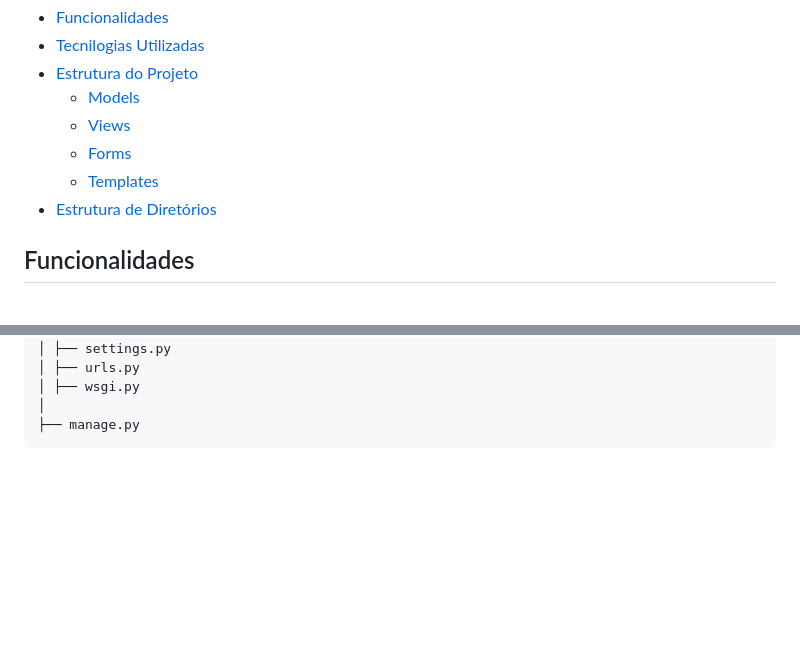
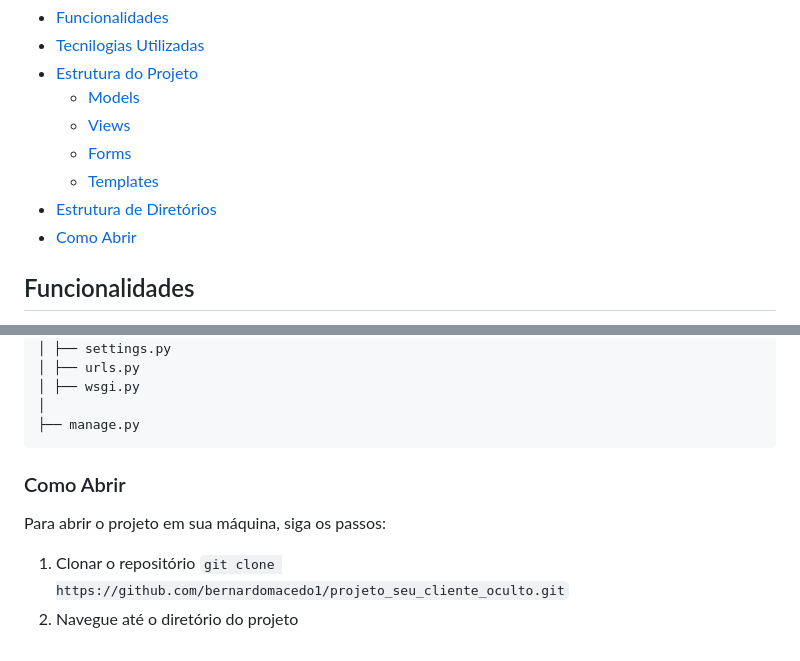
Before and after one commit to bernardomacedo1/projeto_seu_cliente_oculto, a Markdown page: README.md, 2 parts joined by grey strips. Rendered like a GitHub page; blank space fills up the shorter version.

````diff
--- a/README.md
+++ b/README.md
@@ -11,6 +11,7 @@ Este é um projeto de CRM (Customer Relationship Management) desenvolvido em Dja
     - [Forms](#Forms)
     - [Templates](#Templates)
  - [Estrutura de Diretórios](#Estrutura-de-Diretórios)
+ - [Como Abrir](#Como-Abrir)
 
 ## Funcionalidades
 
@@ -98,3 +99,10 @@ interface/
 │
 ├── manage.py
 ```
+
+### Como Abrir
+Para abrir o projeto em sua máquina, siga os passos:
+
+1. Clonar o repositório
+   `git clone https://github.com/bernardomacedo1/projeto_seu_cliente_oculto.git`
+2. Navegue até o diretório do projeto
````
